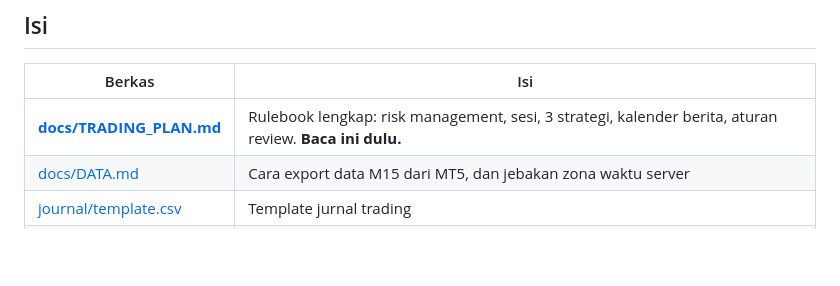
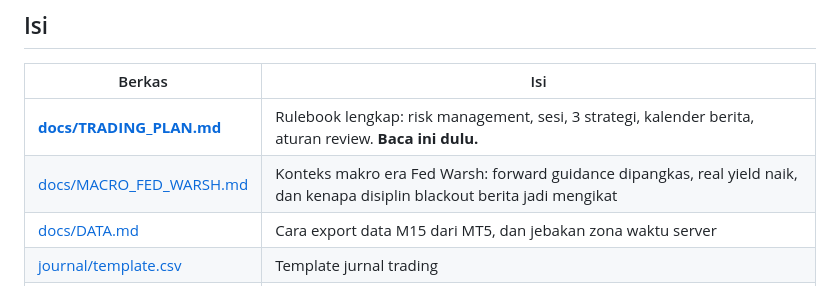
Before and after one commit to 2013tib-droid/Xauusd, a Markdown page: README.md, the part around the change. GitHub-like rendering; blank space fills up the shorter version.

```diff
--- a/README.md
+++ b/README.md
@@ -11,6 +11,7 @@ Disusun untuk akun kecil (< $1.000), risiko 1% per trade, sesi Asia/London/NY.
 | Berkas | Isi |
 |---|---|
 | **[docs/TRADING_PLAN.md](docs/TRADING_PLAN.md)** | Rulebook lengkap: risk management, sesi, 3 strategi, kalender berita, aturan review. **Baca ini dulu.** |
+| [docs/MACRO_FED_WARSH.md](docs/MACRO_FED_WARSH.md) | Konteks makro era Fed Warsh: forward guidance dipangkas, real yield naik, dan kenapa disiplin blackout berita jadi mengikat |
 | [docs/DATA.md](docs/DATA.md) | Cara export data M15 dari MT5, dan jebakan zona waktu server |
 | [journal/template.csv](journal/template.csv) | Template jurnal trading |
 | `xauusd/` | Backtester |
```
Also changed, not shown: docs/MACRO_FED_WARSH.md (added, +102 -0 lines), docs/TRADING_PLAN.md (+10 -4 lines).
